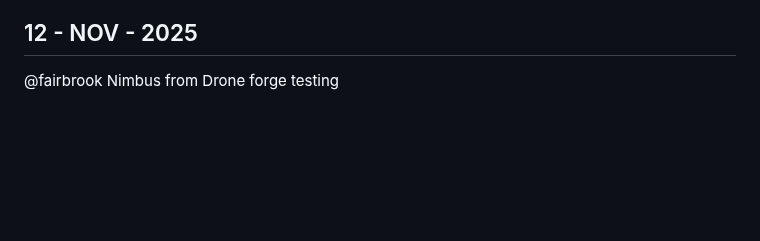
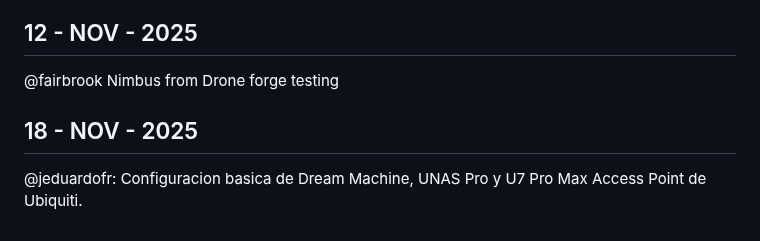
Before and after one commit to covenant-org/luminary, a Markdown page: drone/reports.md, the part around the change. Rendered like a GitHub page; blank space fills up the shorter version.

Commit message:
daily report

```diff
--- a/drone/reports.md
+++ b/drone/reports.md
@@ -317,3 +317,7 @@ fairbrook y @jeduardofr: Pruebas exitosas de dron
 ## 12 - NOV - 2025
 
 @fairbrook Nimbus from Drone forge testing
+
+## 18 - NOV - 2025
+
+@jeduardofr: Configuracion basica de Dream Machine, UNAS Pro y U7 Pro Max Access Point de Ubiquiti.
```
